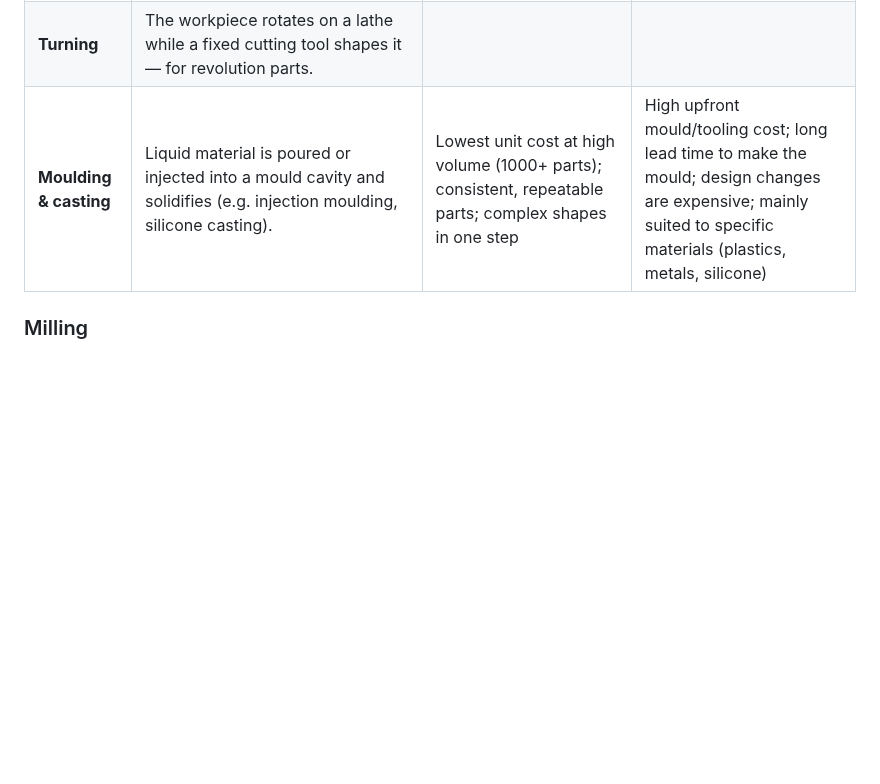
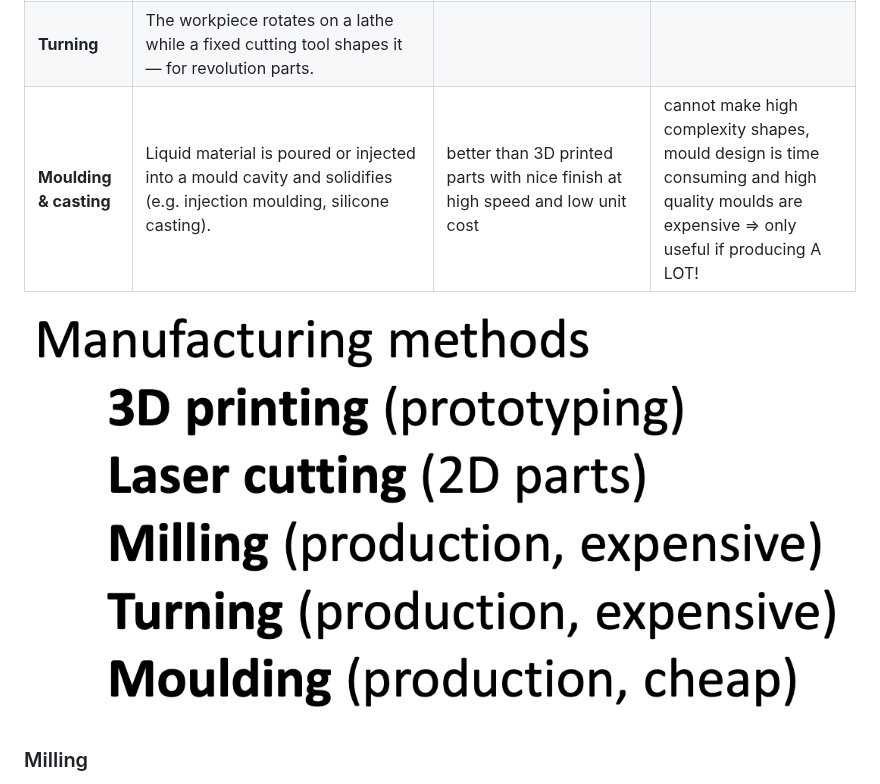
Before and after one commit to Mie-Jonasson/ComputerScienceMasters, a Markdown page: HowToMakeAlmostAnything/ExamNotes.md, the part around one of its changes. Drawn GitHub-style; pictures changed too: HowToMakeAlmostAnything/images/manufacturing_overview.png (added); blank space fills up the shorter version.

```diff
--- a/HowToMakeAlmostAnything/ExamNotes.md
+++ b/HowToMakeAlmostAnything/ExamNotes.md
@@ -199,7 +199,9 @@ Here is a high level overview of the pros and cons of the main types of manufact
 | **Flat-sheet cutting** | Cuts 2D profiles from flat stock (acrylic, plywood, metal plate, etc.) along a programmed path. Main methods: **laser** (melts/vaporises), **water jet** (high-pressure abrasive water), and **plasma** (ionised arc through metal). | Fast for flat parts; low setup cost and minimal fixturing; fine detail; good for enclosures, panels and finger-joint boxes; can combine with bending for 3D shapes | 2D profiles only — true 3D needs bending, stacking, or assembly; thickness and material limits depend on method. |
 | **Milling** | A rotating cutter removes material from a solid block (subtractive CNC). | isotropic (same strength in all directions), nice finished and good tolerances, works with many different materials and may be quick depending on the geometry | a lot of waste material, cannot do high complexity, complex to use the machinery, expensive because of manual step as well as wear & tear |
 | **Turning** | The workpiece rotates on a lathe while a fixed cutting tool shapes it — for revolution parts. |  |  |
-| **Moulding & casting** | Liquid material is poured or injected into a mould cavity and solidifies (e.g. injection moulding, silicone casting). | Lowest unit cost at high volume (1000+ parts); consistent, repeatable parts; complex shapes in one step | High upfront mould/tooling cost; long lead time to make the mould; design changes are expensive; mainly suited to specific materials (plastics, metals, silicone) |
+| **Moulding & casting** | Liquid material is poured or injected into a mould cavity and solidifies (e.g. injection moulding, silicone casting). | better than 3D printed parts with nice finish at high speed and low unit cost | cannot make high complexity shapes, mould design is time consuming and high quality moulds are expensive => only useful if producing A LOT! |
+
+![](images/manufacturing_overview.png)
 
 ### Milling
 Here you can see how milling and drilling are different, particularly in the way that milling works in 3 dimensions while drilling only works in 1 dimension.
```
Also changed, not shown: other parts of HowToMakeAlmostAnything/ExamNotes.md (+35 -0 lines), HowToMakeAlmostAnything/images/injection_moulding.png (added), 2 other files.
